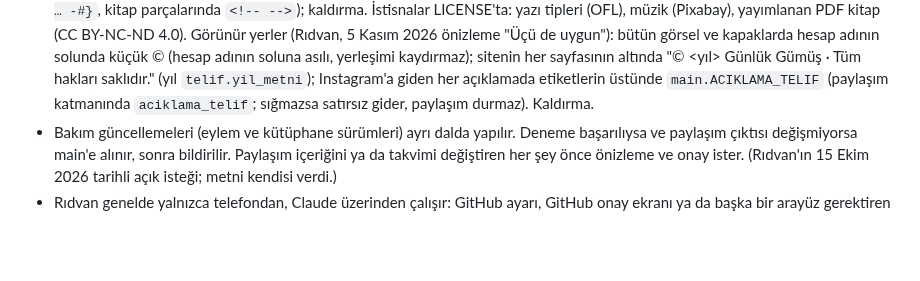
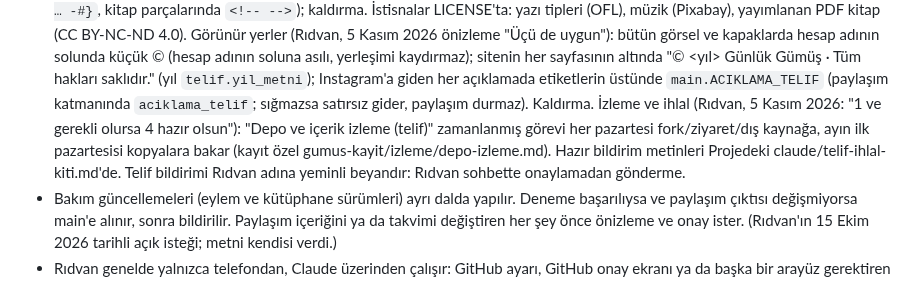
Before and after one commit to ridvancoskun1975-cpu/gumus-bot, a Markdown page: CLAUDE.md, the part around the change. GitHub-like rendering; blank space fills up the shorter version.

Commit message:
CLAUDE.md: telif izleme görevi ve ihlal kiti
Co-Authored-By: Claude Opus 5.5 <noreply@anthropic.com>
Claude-Session: https://claude.ai/code/session_01PB8uLiAByjPok5DjxaJncV

```diff
--- a/CLAUDE.md
+++ b/CLAUDE.md
@@ -37,6 +37,10 @@
   küçük © (hesap adının soluna asılı, yerleşimi kaydırmaz); sitenin her sayfasının altında "© <yıl> Günlük Gümüş ·
   Tüm hakları saklıdır." (yıl `telif.yil_metni`); Instagram'a giden her açıklamada etiketlerin üstünde
   `main.ACIKLAMA_TELIF` (paylaşım katmanında `aciklama_telif`; sığmazsa satırsız gider, paylaşım durmaz). Kaldırma.
+  İzleme ve ihlal (Rıdvan, 5 Kasım 2026: "1 ve gerekli olursa 4 hazır olsun"): "Depo ve içerik izleme (telif)"
+  zamanlanmış görevi her pazartesi fork/ziyaret/dış kaynağa, ayın ilk pazartesisi kopyalara bakar (kayıt özel
+  gumus-kayit/izleme/depo-izleme.md). Hazır bildirim metinleri Projedeki claude/telif-ihlal-kiti.md'de. Telif
+  bildirimi Rıdvan adına yeminli beyandır: Rıdvan sohbette onaylamadan gönderme.
 - Bakım güncellemeleri (eylem ve kütüphane sürümleri) ayrı dalda yapılır. Deneme başarılıysa ve paylaşım çıktısı
   değişmiyorsa main'e alınır, sonra bildirilir. Paylaşım içeriğini ya da takvimi değiştiren her şey önce önizleme ve
   onay ister. (Rıdvan'ın 15 Ekim 2026 tarihli açık isteği; metni kendisi verdi.)
```
